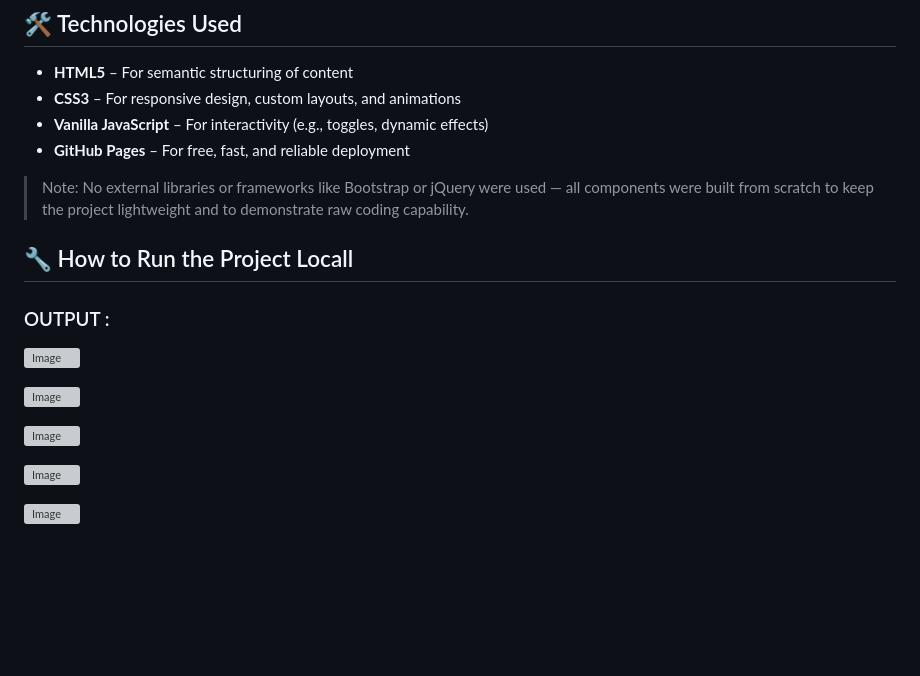
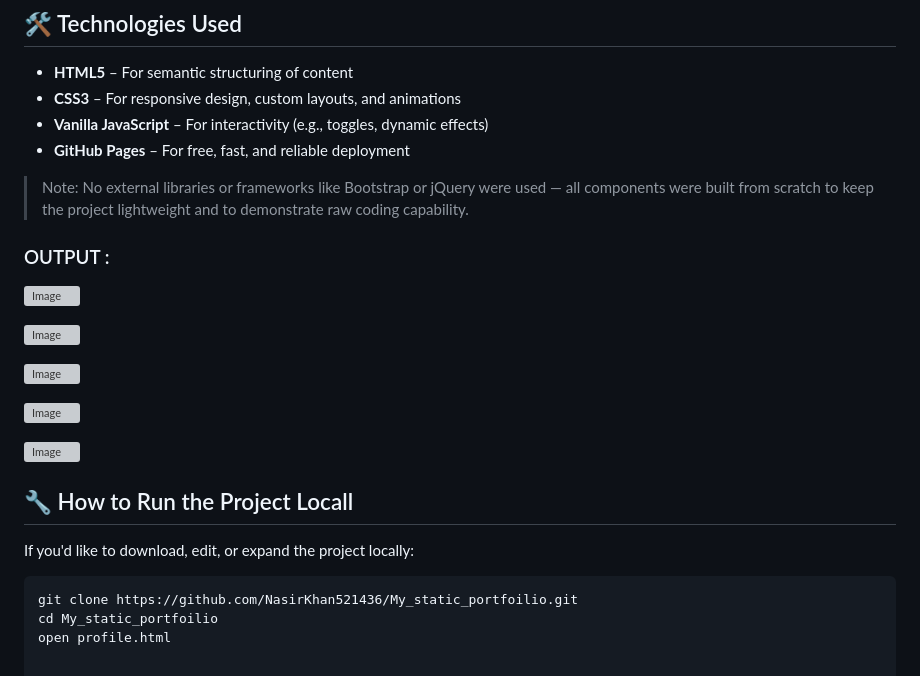
Before and after one commit to NasirKhan521436/My_static_portfoilio, a Markdown page: README.md, the part around the change. Drawn GitHub-style; blank space fills up the shorter version; grey boxes are pictures that could not be loaded.

````diff
--- a/README.md
+++ b/README.md
@@ -42,7 +42,6 @@ By keeping the portfolio static (no server-side logic), load times are fast and
 
 > Note: No external libraries or frameworks like Bootstrap or jQuery were used — all components were built from scratch to keep the project lightweight and to demonstrate raw coding capability.
 
-## 🔧 How to Run the Project Locall
 
 ### OUTPUT :
 
@@ -55,3 +54,13 @@ By keeping the portfolio static (no server-side logic), load times are fast and
 ![Image](https://github.com/user-attachments/assets/d9cf4bc3-26ac-400f-a182-cc4eddd50839)
 
 ![Image](https://github.com/user-attachments/assets/a29f6f77-8317-4f9a-b137-073bf2018634)
+
+
+## 🔧 How to Run the Project Locall
+
+If you'd like to download, edit, or expand the project locally:
+
+```bash
+git clone https://github.com/NasirKhan521436/My_static_portfoilio.git
+cd My_static_portfoilio
+open profile.html
````
